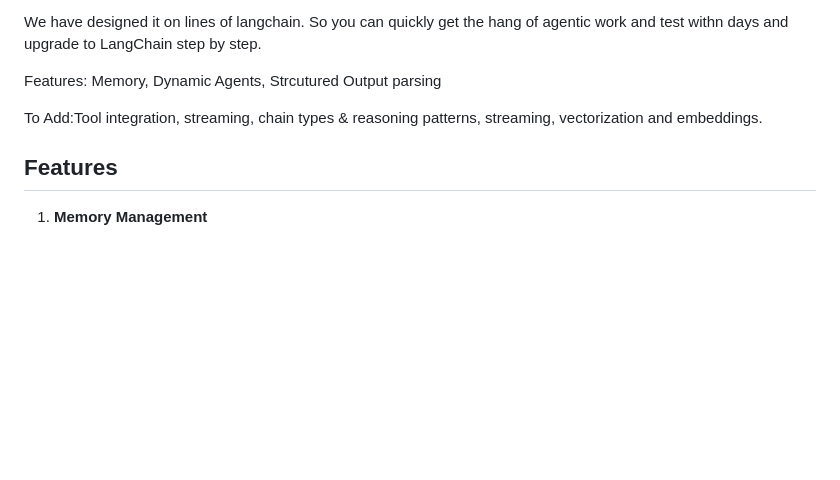
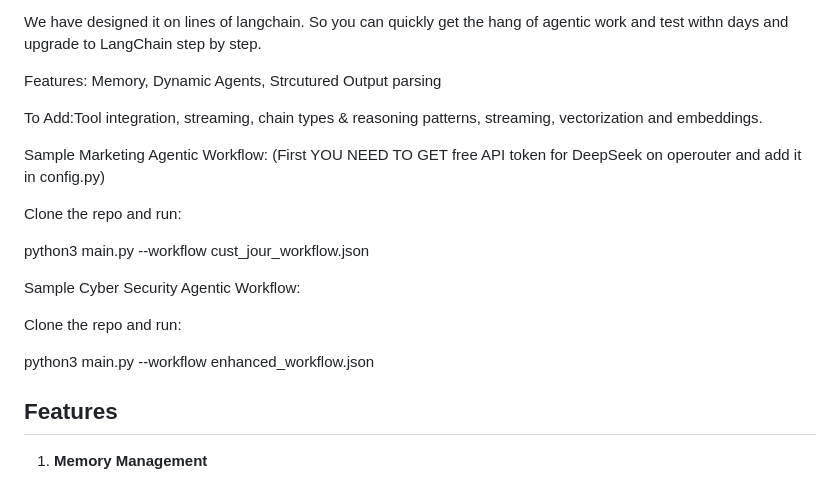
Before and after one commit to RahulModak74/working_agents, a Markdown page: README.md, the part around the change. Rendered like a GitHub page; blank space fills up the shorter version.

```diff
--- a/README.md
+++ b/README.md
@@ -7,6 +7,20 @@ We have designed it on lines of langchain. So you can quickly get the hang of ag
 Features: Memory, Dynamic Agents, Strcutured Output parsing
 
 To Add:Tool integration, streaming, chain types & reasoning patterns, streaming, vectorization and embeddings.
+
+Sample Marketing Agentic Workflow: (First YOU NEED TO GET free API token  for DeepSeek on operouter and add it in config.py)
+
+Clone the repo and run:
+
+python3 main.py --workflow cust_jour_workflow.json
+
+
+Sample Cyber Security Agentic Workflow:
+
+Clone the repo and run:
+
+python3 main.py --workflow enhanced_workflow.json
+
 
 ## Features
 
```
